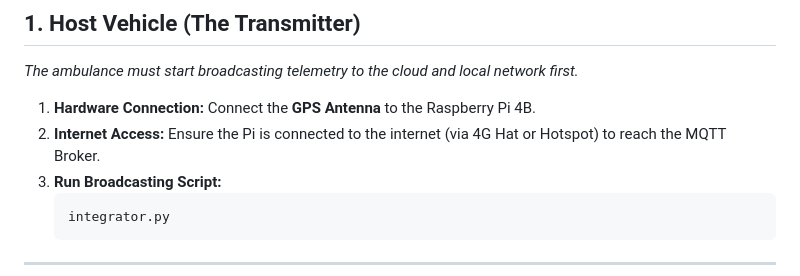
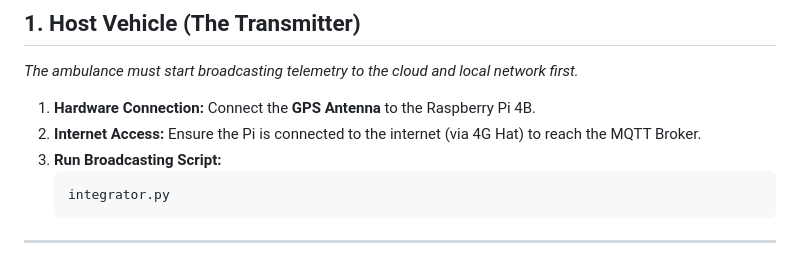
Before and after one commit to monk02345/V2X-Intelligence-Redefining-Emergency-Response-, a Markdown page: README.md, the part around the change. Rendered like a GitHub page.

````diff
--- a/README.md
+++ b/README.md
@@ -43,7 +43,7 @@ Follow this specific sequence to initialize the V2X network for a live demonstra
 *The ambulance must start broadcasting telemetry to the cloud and local network first.*
 
 1.  **Hardware Connection:** Connect the **GPS Antenna** to the Raspberry Pi 4B.
-2.  **Internet Access:** Ensure the Pi is connected to the internet (via 4G Hat or Hotspot) to reach the MQTT Broker.
+2.  **Internet Access:** Ensure the Pi is connected to the internet (via 4G Hat) to reach the MQTT Broker.
 3.  **Run Broadcasting Script:**
     ```bash
     integrator.py
````
